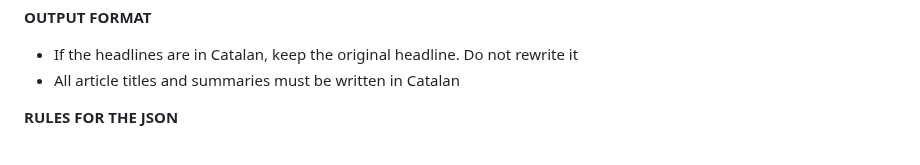
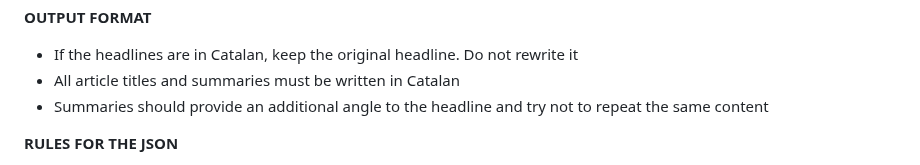
Before and after one commit to jordimas/que-es-cou, a Markdown page: prompt.md, the part around the change. Drawn GitHub-style.

Commit message:
Do not repeat the content

```diff
--- a/prompt.md
+++ b/prompt.md
@@ -40,6 +40,7 @@ Your task is to execute the following instructions:
 **OUTPUT FORMAT**
 - If the headlines are in Catalan, keep the original headline. Do not rewrite it
 - All article titles and summaries must be written in Catalan
+- Summaries should provide an additional angle to the headline and try not to repeat the same content
 
 **RULES FOR THE JSON**
 - "generated_at" must be today's date and current time in YYYY-MM-DDTHH:MM format, in Barcelona local time (Europe/Madrid timezone)
```
